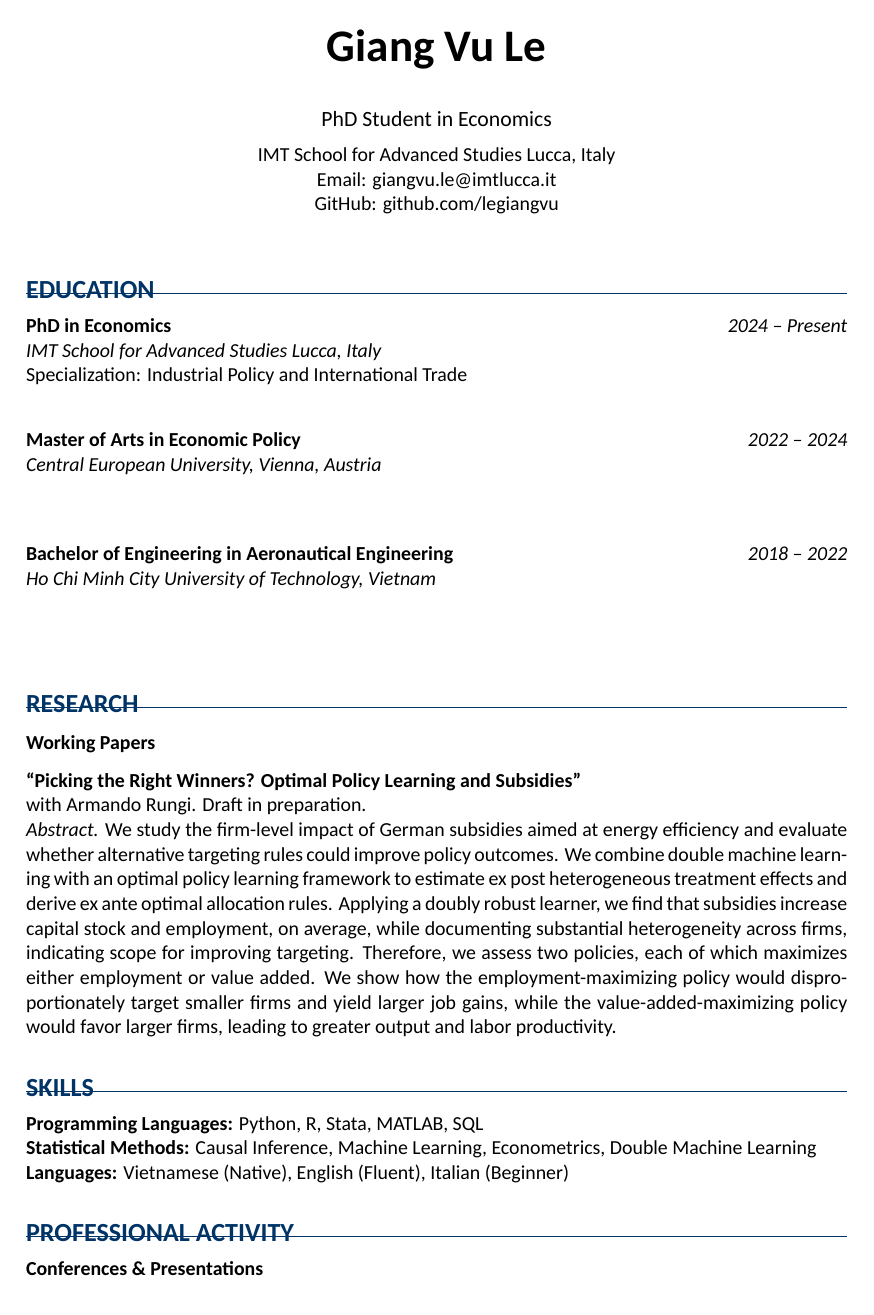
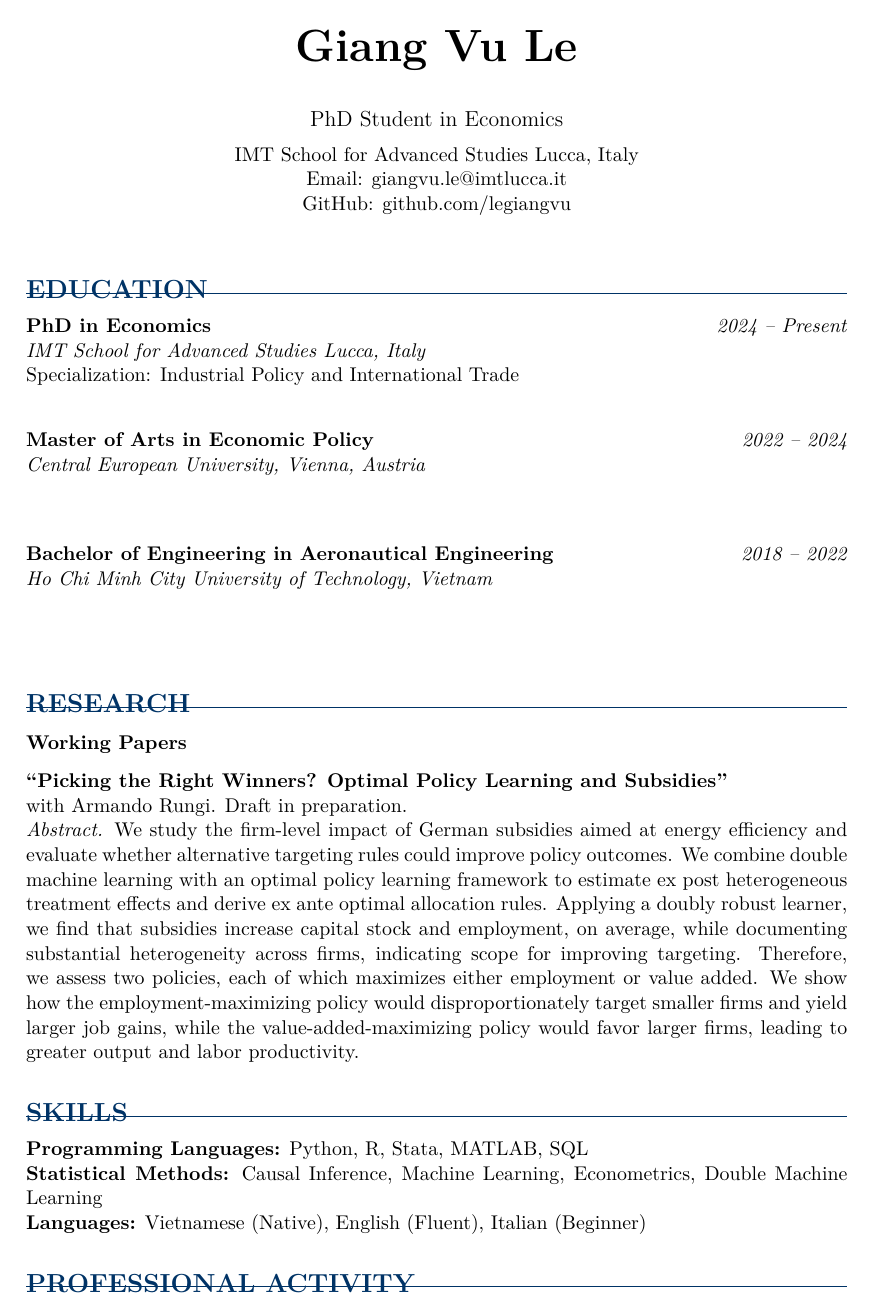
Before and after one commit to legiangvu/legiangvu.github.io, a LaTeX CV (cv.tex): page 1 of 2. Compiled offline with XeLaTeX; a missing font is replaced by an installed copy or a similar font.

Commit message:
Fix: Replace unavailable Calibri font with standard LaTeX fonts

```diff
--- a/cv.tex
+++ b/cv.tex
@@ -1,17 +1,13 @@
-%!TEX TS-program = xelatex
+%!TEX TS-program = pdflatex
 \documentclass[11pt,a4paper]{article}
 
 % Packages
 \usepackage[margin=1in]{geometry}
-\usepackage{fontspec}
 \usepackage[hidelinks]{hyperref}
 \usepackage{xcolor}
 \usepackage{titlesec}
 \usepackage{array}
 \usepackage{enumitem}
-
-% Fonts
-\setmainfont{Calibri}
 
 % Colors
 \definecolor{darkblue}{HTML}{003366}
```
Also changed, not shown: cv.pdf.
